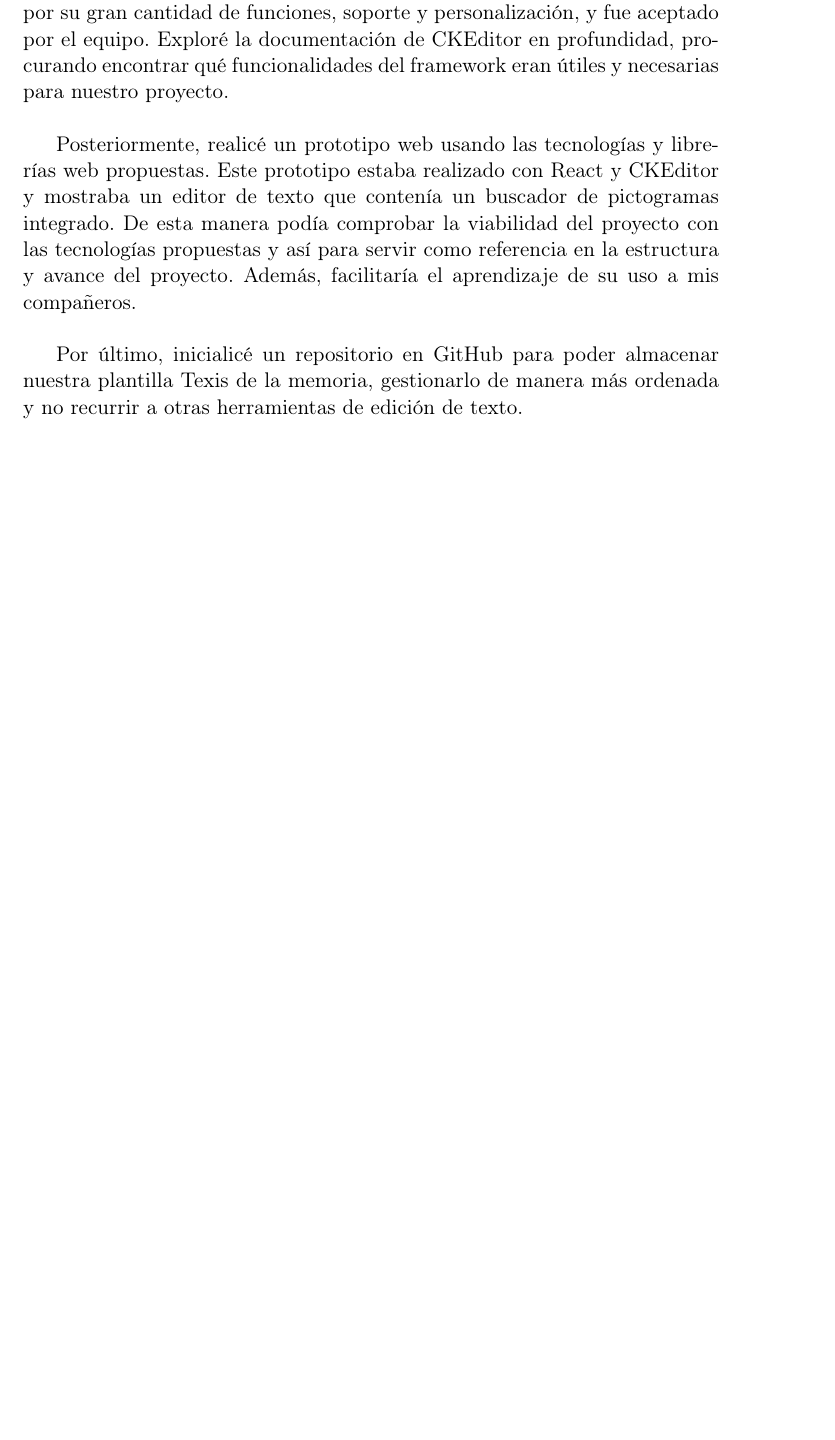
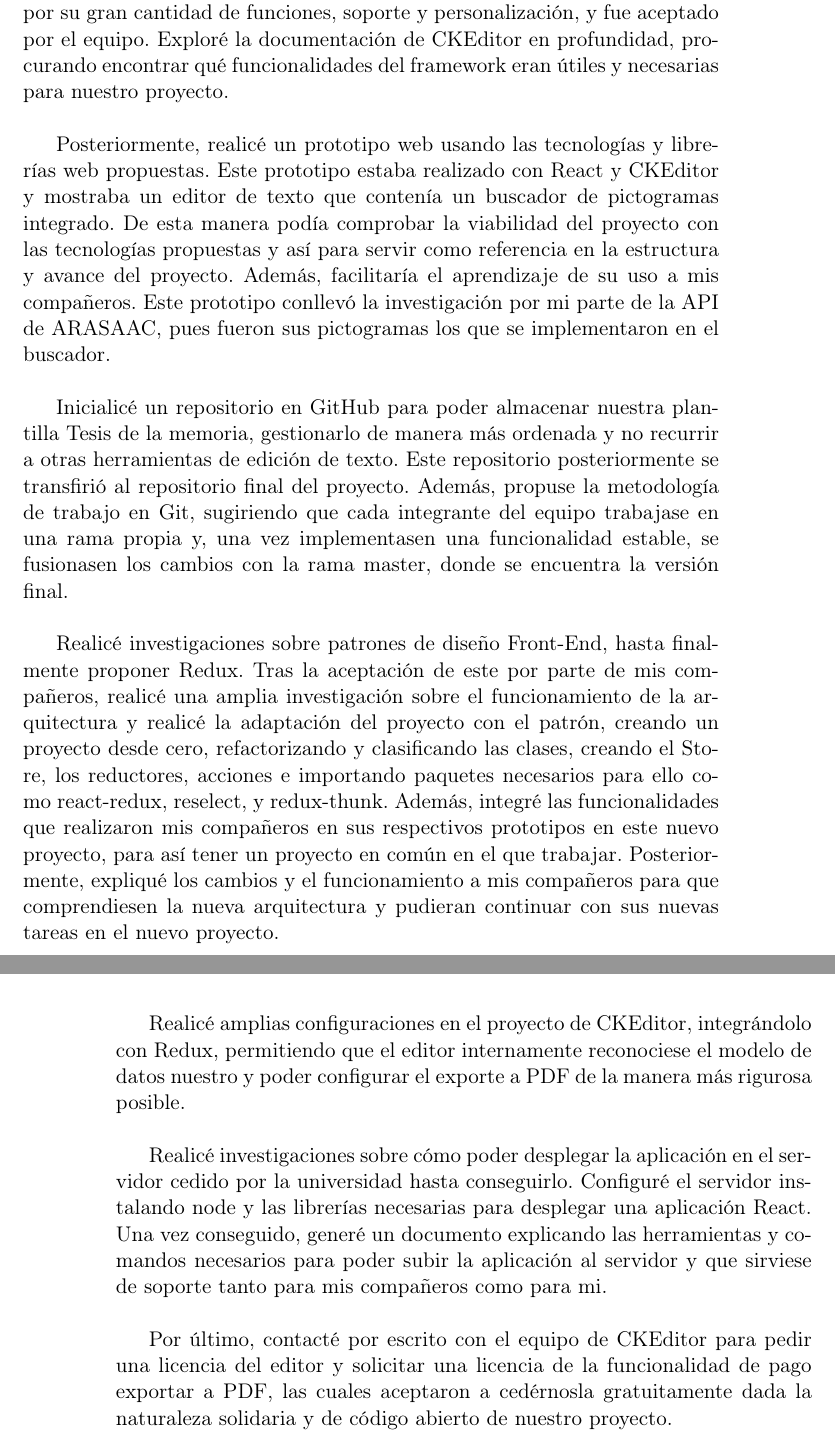
Before and after one commit to NILGroup/TFG-AdaptaMaterialEscolar, a LaTeX thesis (Memoria/Tesis.tex, which reads Memoria/Capitulos/07TrabajoIndividual.tex): part of page 107 of 108 before the commit and two parts of pages 107 and 108 of 108 after it, the two joined at a grey line, cut so that both start at the same text, the shorter picture padded with empty space. Compiled offline with pdfLaTeX; the source files are stored in an older character set and shown here as Unicode; a LaTeX package or settings file that is missing is left out.

Commit message:
trabajo individual pablo

```diff
--- a/Memoria/Capitulos/07TrabajoIndividual.tex
+++ b/Memoria/Capitulos/07TrabajoIndividual.tex
@@ -82,10 +82,17 @@ Una vez decidido que el proyecto iba a ser web, había que decidir qué tecnolog
 
 Investigué sobre librerías aptas para poder integrar un editor WYSIWYG (What You See Is What You Get) en la web. Finalmente propuse CKEditor por su gran cantidad de funciones, soporte y personalización, y fue aceptado por el equipo. Exploré la documentación de CKEditor en profundidad, procurando encontrar qué funcionalidades del framework eran útiles y necesarias para nuestro proyecto.
 
-Posteriormente, realicé un prototipo web usando las tecnologías y librerías web propuestas. Este prototipo estaba realizado con React y CKEditor y mostraba un editor de texto que contenía un buscador de pictogramas integrado. De esta manera podía comprobar la viabilidad del proyecto con las tecnologías propuestas y así para servir como referencia en la estructura y avance del proyecto. Además, facilitaría el aprendizaje de su uso a mis compañeros.
+Posteriormente, realicé un prototipo web usando las tecnologías y librerías web propuestas. Este prototipo estaba realizado con React y CKEditor y mostraba un editor de texto que contenía un buscador de pictogramas integrado. De esta manera podía comprobar la viabilidad del proyecto con las tecnologías propuestas y así para servir como referencia en la estructura y avance del proyecto. Además, facilitaría el aprendizaje de su uso a mis compañeros. Este prototipo conllevó la investigación por mi parte de la API de ARASAAC, pues fueron sus pictogramas los que se implementaron en el buscador.
 
-Por último, inicialicé un repositorio en GitHub para poder almacenar nuestra plantilla Texis de la memoria, gestionarlo de manera más ordenada y no recurrir a otras herramientas de edición de texto.
+Inicialicé un repositorio en GitHub para poder almacenar nuestra plantilla Tesis de la memoria, gestionarlo de manera más ordenada y no recurrir a otras herramientas de edición de texto. Este repositorio posteriormente se transfirió al repositorio final del proyecto. Además, propuse la metodología de trabajo en Git, sugiriendo que cada integrante del equipo trabajase en una rama propia y, una vez implementasen una funcionalidad estable, se fusionasen los cambios con la rama master, donde se encuentra la versión final.
 
+Realicé investigaciones sobre patrones de diseño Front-End, hasta finalmente proponer Redux. Tras la aceptación de este por parte de mis compañeros, realicé una amplia investigación sobre el funcionamiento de la arquitectura y realicé la adaptación del proyecto con el patrón, creando un proyecto desde cero, refactorizando y clasificando las clases, creando el Store, los reductores, acciones e importando paquetes necesarios para ello como react-redux, reselect, y redux-thunk. Además, integré las funcionalidades que realizaron mis compañeros en sus respectivos prototipos en este nuevo proyecto, para así tener un proyecto en común en el que trabajar. Posteriormente, expliqué los cambios y el funcionamiento a mis compañeros para que comprendiesen la nueva arquitectura y pudieran continuar con sus nuevas tareas en el nuevo proyecto.
+
+Realicé amplias configuraciones en el proyecto de CKEditor, integrándolo con Redux, permitiendo que el editor internamente reconociese el modelo de datos nuestro y poder configurar el exporte a PDF de la manera más rigurosa posible.
+
+Realicé investigaciones sobre cómo poder desplegar la aplicación en el servidor cedido por la universidad hasta conseguirlo. Configuré el servidor instalando node y las librerías necesarias para desplegar una aplicación React. Una vez conseguido, generé un documento explicando las herramientas y comandos necesarios para poder subir la aplicación al servidor y que sirviese de soporte tanto para mis compañeros como para mi.
+
+Por último, contacté por escrito con el equipo de CKEditor para pedir una licencia del editor y solicitar una licencia de la funcionalidad de pago exportar a PDF, las cuales aceptaron a cedérnosla gratuitamente dada la naturaleza solidaria y de código abierto de nuestro proyecto.
 % Variable local para emacs, para  que encuentre el fichero maestro de
 % compilación y funcionen mejor algunas teclas rápidas de AucTeX
 %%%
```
